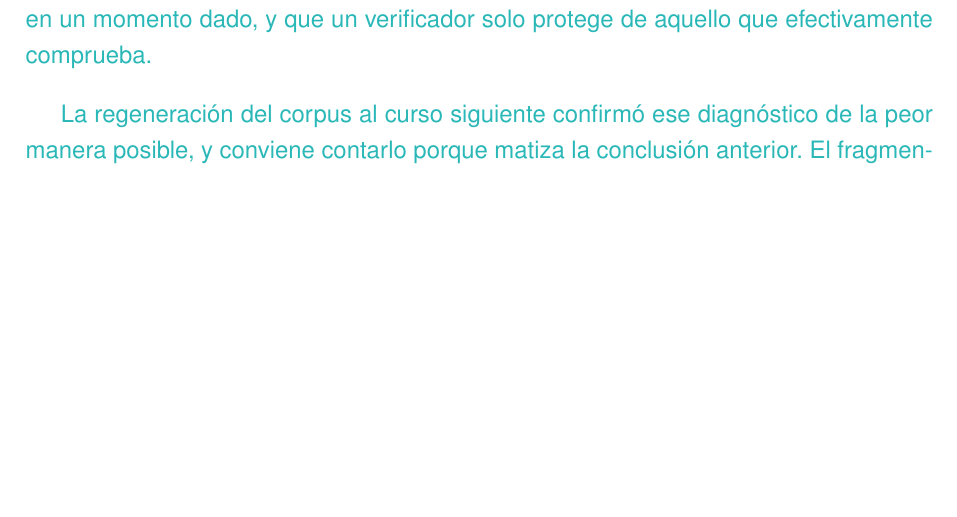
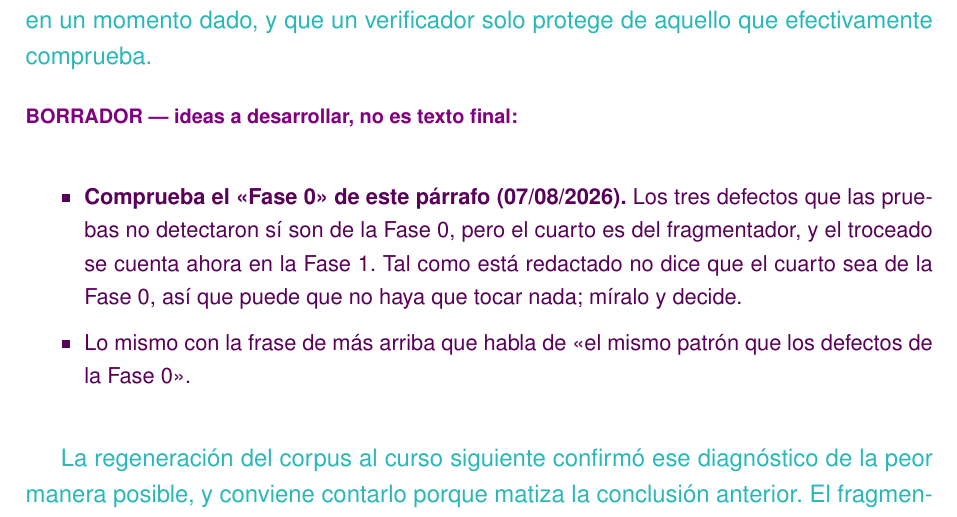
Before and after one commit to samubp10/tfg-recomendador-uja, a LaTeX document (memoria/main.tex, which reads memoria/capitulos/Resultados.tex): part of page 108 of 123, cut so that both start at the same text, the shorter picture padded with empty space. Compiled offline with pdfLaTeX.

Commit message:
docs(IT-16): revisar las dos menciones a los defectos de la Fase 0
El parrafo de amenazas a la validez habla de tres defectos de la Fase 0 y de
un cuarto encontrado en el fragmentador, que ahora se cuenta en la Fase 1.
Tal como esta redactado no afirma que el cuarto sea de la Fase 0, asi que
puede que no haya nada que cambiar; se marca para que el autor lo decida en
vez de tocar su prosa.

```diff
--- a/memoria/capitulos/Resultados.tex
+++ b/memoria/capitulos/Resultados.tex
@@ -278,6 +278,15 @@
   casos que el conjunto de datos contiene en un momento dado, y que un verificador solo protege de
   aquello que efectivamente comprueba.}
 
+\begin{borrador}
+  \item \textbf{Comprueba el <<Fase 0>> de este párrafo (07/08/2026).} Los tres defectos que
+  las pruebas no detectaron sí son de la Fase~0, pero el cuarto es del fragmentador, y el
+  troceado se cuenta ahora en la Fase~1. Tal como está redactado no dice que el cuarto sea de
+  la Fase~0, así que puede que no haya que tocar nada; míralo y decide.
+  \item Lo mismo con la frase de más arriba que habla de <<el mismo patrón que los defectos
+  de la Fase~0>>.
+\end{borrador}
+
 \textcolor{borrador2}{La regeneración del corpus al curso siguiente confirmó ese diagnóstico de la
   peor manera posible, y conviene contarlo porque matiza la conclusión anterior. El fragmentador, que
   llevaba meses funcionando sin incidencias, dejó de terminar: no falló ni avisó de nada, sencillamente
```
